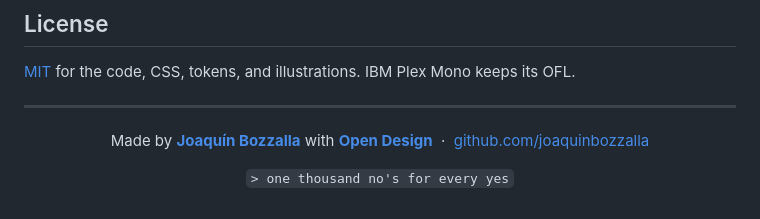
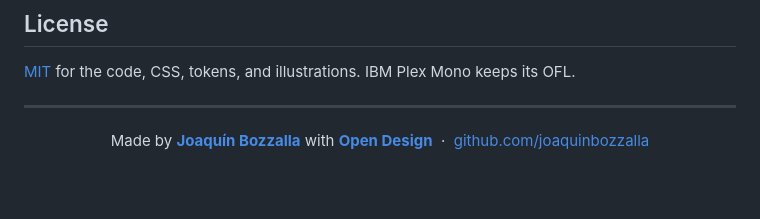
Before and after one commit to joaquinbozzalla/phosphor-design-system, a Markdown page: README.md, the part around the change. GitHub-like rendering; blank space fills up the shorter version.

Commit message:
docs: drop tagline from README footer

```diff
--- a/README.md
+++ b/README.md
@@ -161,6 +161,4 @@ Modern evergreen browsers (Chrome, Firefox, Safari, Edge). Uses `color-mix()`, C
 
 Made by [**Joaquín Bozzalla**](https://joaquinbozzalla.com) with [**Open Design**](https://github.com/nexu-io/open-design) &nbsp;·&nbsp; [github.com/joaquinbozzalla](https://github.com/joaquinbozzalla)
 
-`> one thousand no's for every yes`
-
 </div>
```
